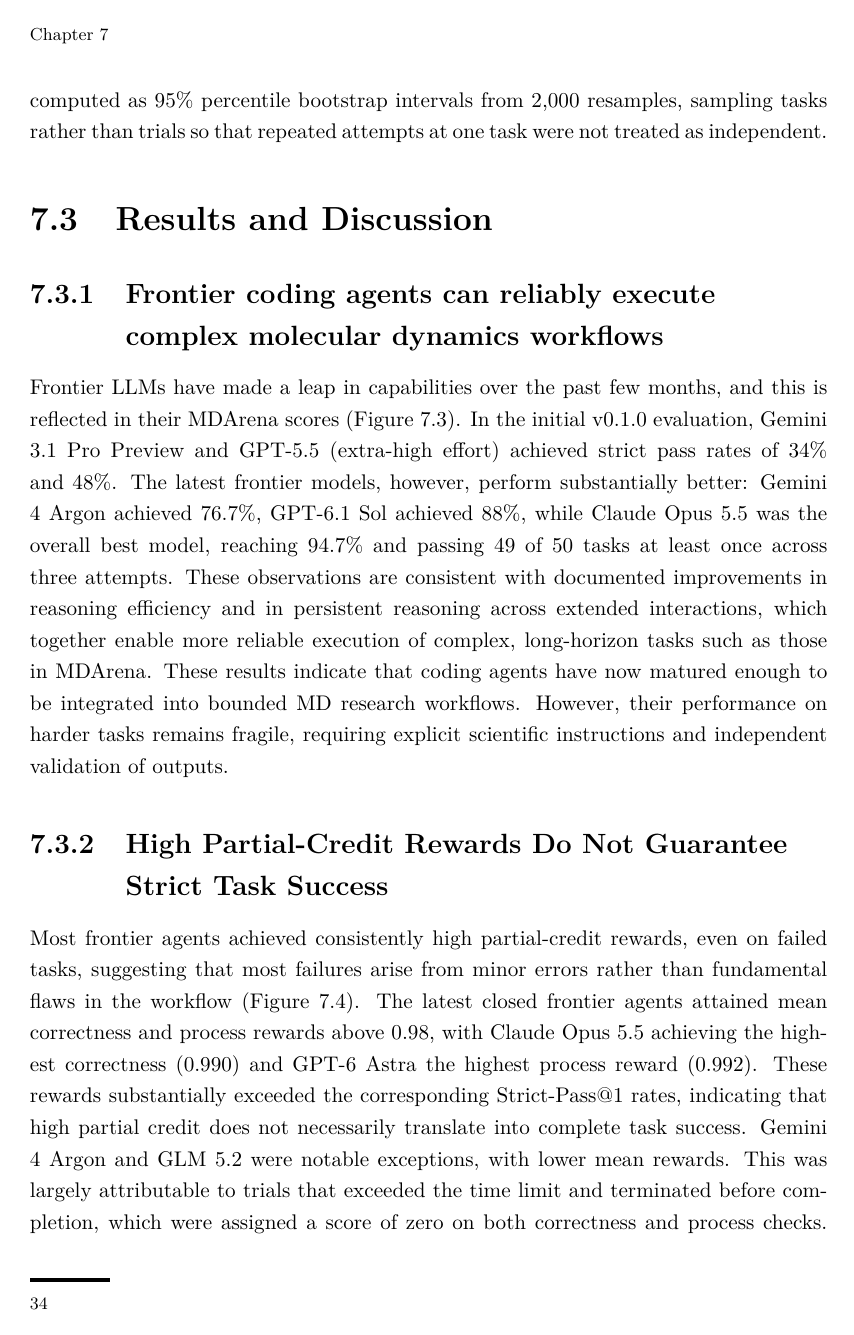
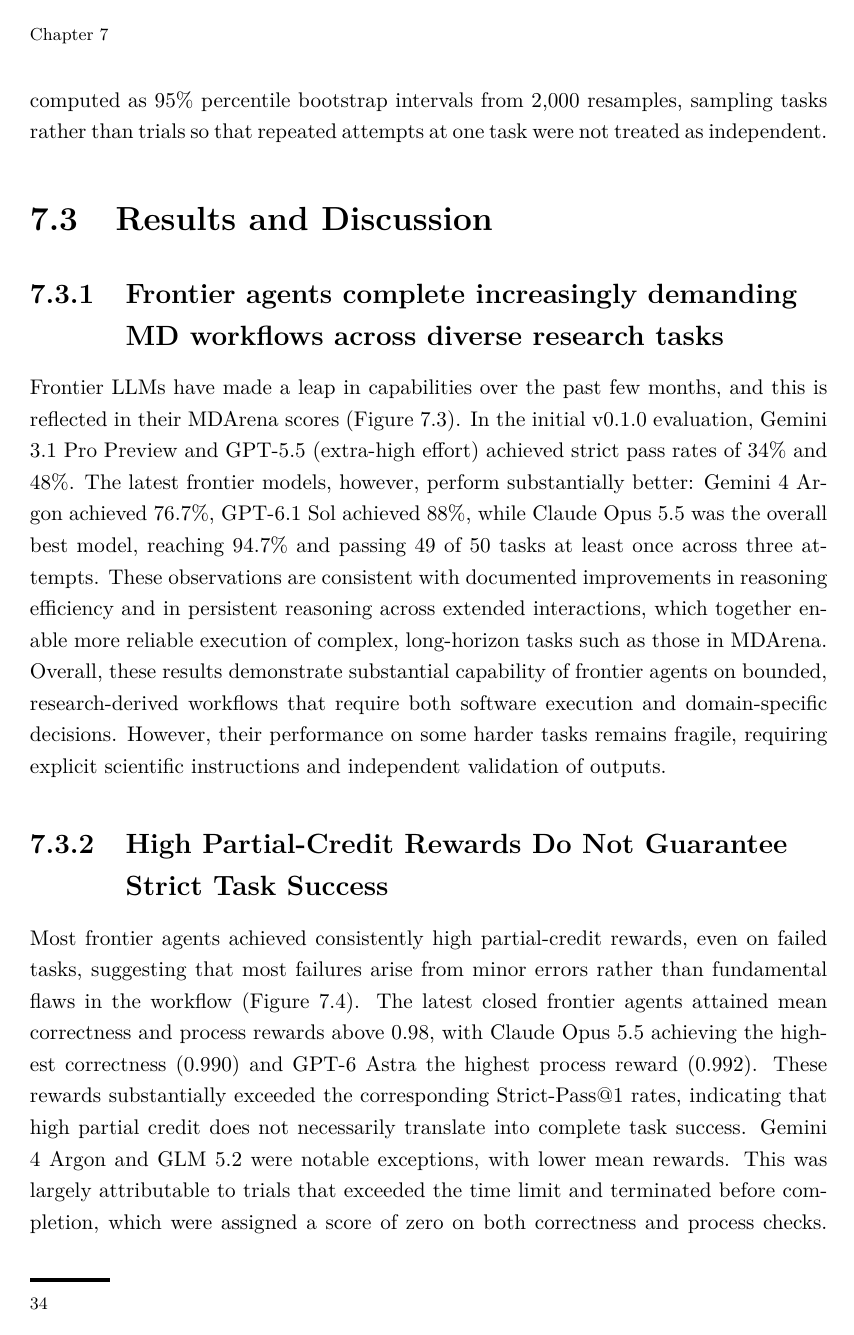
Before and after one commit to Nithishwer/dphil-thesis, a LaTeX thesis (dissertation.tex, which reads chapters/Ch7-Automating-ABFEP-calculations-with-AI-agents/Ch7-Automating-ABFEP-calculations-with-AI-agents.tex): page 45 of 58. Compiled offline with pdfLaTeX.

Commit message:
chore: refactor figures

```diff
--- a/chapters/Ch7-Automating-ABFEP-calculations-with-AI-agents/Ch7-Automating-ABFEP-calculations-with-AI-agents.tex
+++ b/chapters/Ch7-Automating-ABFEP-calculations-with-AI-agents/Ch7-Automating-ABFEP-calculations-with-AI-agents.tex
@@ -192,9 +192,9 @@
 
 \section{Results and Discussion}
 
-\subsection[Reliable execution of complex MD workflows]{Frontier coding agents can reliably execute complex molecular dynamics workflows}
+\subsection{Frontier agents complete increasingly demanding MD workflows across diverse research tasks}
 
-Frontier LLMs have made a leap in capabilities over the past few months, and this is reflected in their MDArena scores (Figure~\ref{fig:model_performance}). In the initial v0.1.0 evaluation, Gemini 3.1 Pro Preview and GPT-5.5 (extra-high effort) achieved strict pass rates of 34\% and 48\%. The latest frontier models, however, perform substantially better: Gemini 4 Argon achieved 76.7\%, GPT-6.1 Sol achieved 88\%, while Claude Opus 5.5 was the overall best model, reaching 94.7\% and passing 49 of 50 tasks at least once across three attempts. These observations are consistent with documented improvements in reasoning efficiency and in persistent reasoning across extended interactions, which together enable more reliable execution of complex, long-horizon tasks such as those in MDArena. These results indicate that coding agents have now matured enough to be integrated into bounded MD research workflows. However, their performance on harder tasks remains fragile, requiring explicit scientific instructions and independent validation of outputs.
+Frontier LLMs have made a leap in capabilities over the past few months, and this is reflected in their MDArena scores (Figure~\ref{fig:model_performance}). In the initial v0.1.0 evaluation, Gemini 3.1 Pro Preview and GPT-5.5 (extra-high effort) achieved strict pass rates of 34\% and 48\%. The latest frontier models, however, perform substantially better: Gemini 4 Argon achieved 76.7\%, GPT-6.1 Sol achieved 88\%, while Claude Opus 5.5 was the overall best model, reaching 94.7\% and passing 49 of 50 tasks at least once across three attempts. These observations are consistent with documented improvements in reasoning efficiency and in persistent reasoning across extended interactions, which together enable more reliable execution of complex, long-horizon tasks such as those in MDArena. Overall, these results demonstrate substantial capability of frontier agents on bounded, research-derived workflows that require both software execution and domain-specific decisions. However, their performance on some harder tasks remains fragile, requiring explicit scientific instructions and independent validation of outputs.
 
 
 \begin{figure}[htbp]
@@ -206,6 +206,13 @@
   \label{fig:success-reward-triptych}
 \end{figure}
 
+
+
+\subsection[Partial credit and strict task success]{High Partial-Credit Rewards Do Not Guarantee Strict Task Success}
+
+Most frontier agents achieved consistently high partial-credit rewards, even on failed tasks, suggesting that most failures arise from minor errors rather than fundamental flaws in the workflow (Figure~\ref{fig:model_scores}). The latest closed frontier agents attained mean correctness and process rewards above 0.98, with Claude Opus 5.5 achieving the highest correctness (0.990) and GPT-6 Astra the highest process reward (0.992). These rewards substantially exceeded the corresponding Strict-Pass@1 rates, indicating that high partial credit does not necessarily translate into complete task success. Gemini 4 Argon and GLM 5.2 were notable exceptions, with lower mean rewards. This was largely attributable to trials that exceeded the time limit and terminated before completion, which were assigned a score of zero on both correctness and process checks. When the analysis was restricted to trials with a successful exit status, Gemini 4 Argon improved from 82.47\% to 97.69\% in correctness and from 82.99\% to 98.03\% in process, while GLM 5.2 improved from 82.37\% to 87.90\% in correctness and from 84.15\% to 90.04\% in process. The low correctness and process scores are therefore likely an artefact of the implementation and the OpenCode agent harness rather than of the models themselves.
+
+Most models were run with three repeats to test repeatability. Claude Opus 5.5 passed 49/50 tasks at least once across three attempts (Pass@3) and 46/50 in all three attempts (Pass$^3$), while GPT-6.1 Sol and GPT-6 Astra each achieved identical Pass@3 and Pass$^3$ scores of 46/50 and 43/50, respectively. Gemini 4 Argon passed 42 tasks at least once and 34 on all three attempts, while GLM-5.2 passed 39 at least once and 24 on all three. Even the strongest configuration, Claude Opus 5.5, failed at least one attempt on four of the 50 tasks, underscoring the fragility of these models on harder tasks.
 \begin{figure}[htbp]
 \centering
   % Crop the original score panels to matching sizes and place them side by side.
@@ -223,7 +230,5 @@
   \label{fig:model_scores}
 \end{figure}
 
-\subsection[Partial credit and strict task success]{High Partial-Credit Rewards Do Not Guarantee Strict Task Success}
 
-Most frontier agents achieved consistently high partial-credit rewards, even on failed tasks, suggesting that most failures arise from minor errors rather than fundamental flaws in the workflow (Figure~\ref{fig:model_scores}). The latest closed frontier agents attained mean correctness and process rewards above 0.98, with Claude Opus 5.5 achieving the highest correctness (0.990) and GPT-6 Astra the highest process reward (0.992). These rewards substantially exceeded the corresponding Strict-Pass@1 rates, indicating that high partial credit does not necessarily translate into complete task success. Gemini 4 Argon and GLM 5.2 were notable exceptions, with lower mean rewards. This was largely attributable to trials that exceeded the time limit and terminated before completion, which were assigned a score of zero on both correctness and process checks. When the analysis was restricted to trials with a successful exit status, Gemini 4 Argon improved from 82.47\% to 97.69\% in correctness and from 82.99\% to 98.03\% in process, while GLM 5.2 improved from 82.37\% to 87.90\% in correctness and from 84.15\% to 90.04\% in process. The low correctness and process scores are therefore likely an artefact of the implementation and the OpenCode agent harness rather than of the models themselves.
 
```
Also changed, not shown: chapters/Ch7-Automating-ABFEP-calculations-with-AI-agents/Ch7-Automating-ABFEP-calculations-with-AI-agents.tex (24 more changed lines).
